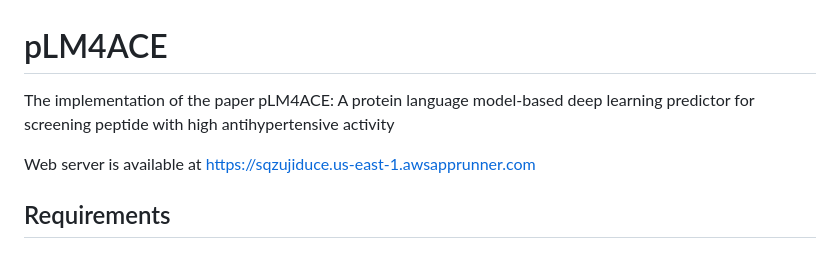
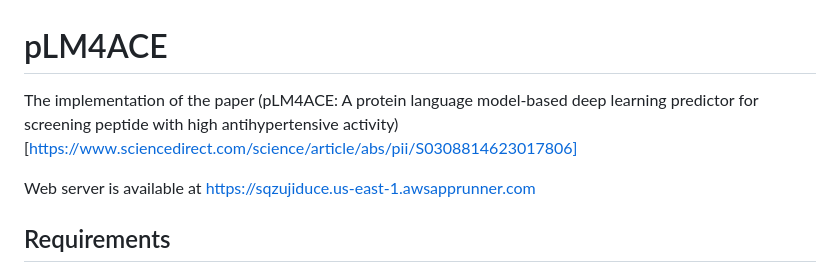
Before and after one commit to dzjxzyd/pLM4ACE, a Markdown page: README.md, the part around the change. Rendered like a GitHub page.

```diff
--- a/README.md
+++ b/README.md
@@ -1,5 +1,5 @@
 # pLM4ACE
-The implementation of the paper pLM4ACE: A protein language model-based deep learning predictor for screening peptide with high antihypertensive activity
+The implementation of the paper (pLM4ACE: A protein language model-based deep learning predictor for screening peptide with high antihypertensive activity)[https://www.sciencedirect.com/science/article/abs/pii/S0308814623017806]
 
 Web server is available at https://sqzujiduce.us-east-1.awsapprunner.com
 ## Requirements
```
